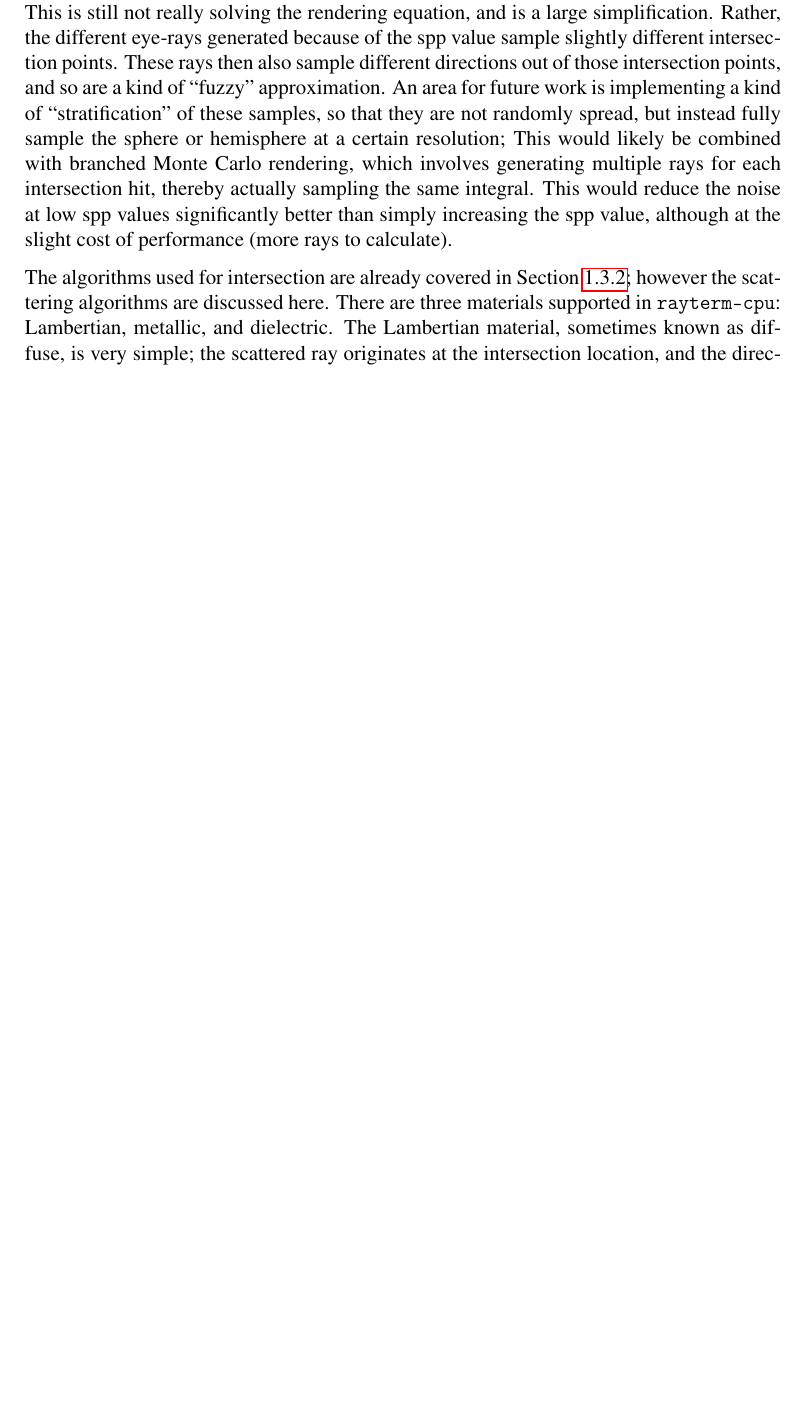
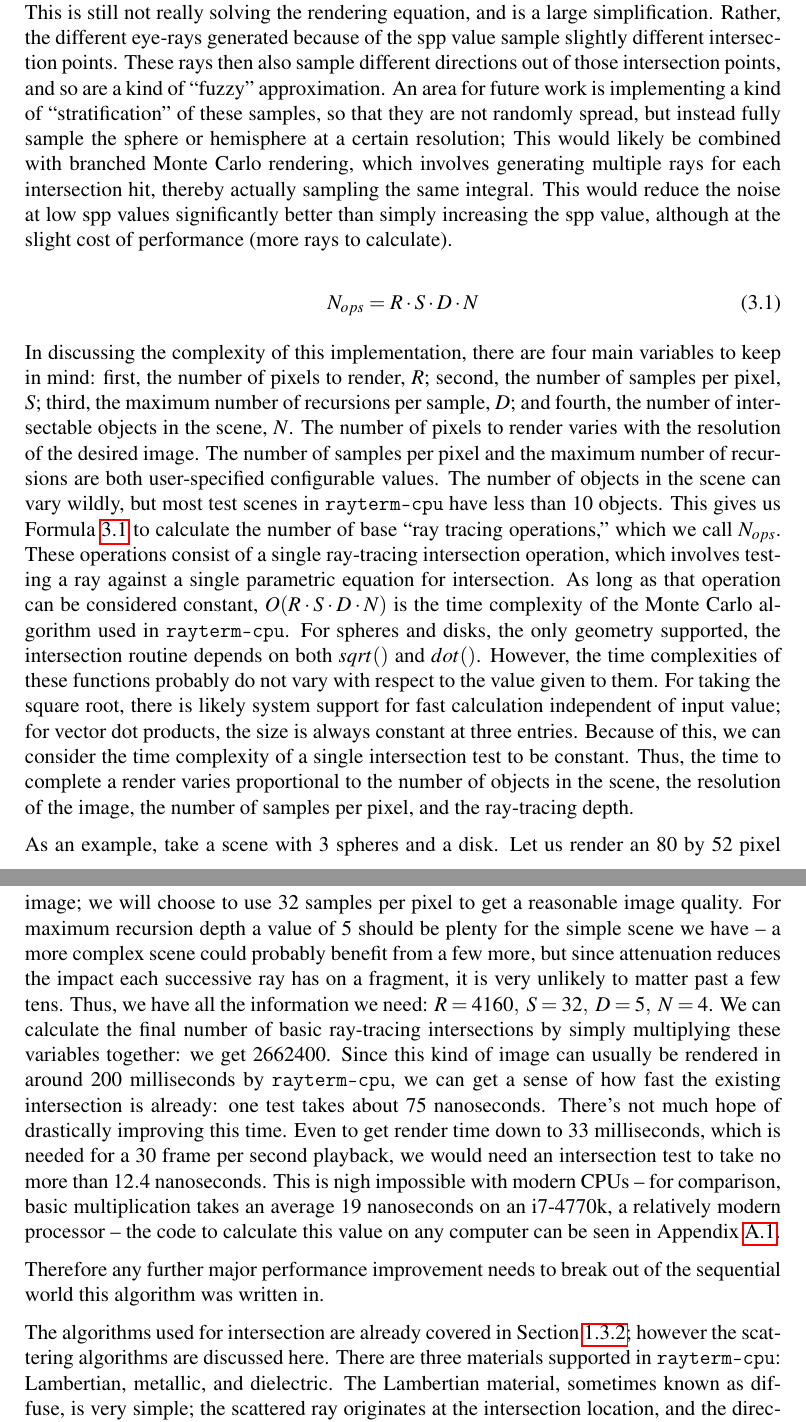
Before and after one commit to Michionlion/rayterm-thesis, a LaTeX thesis (thesis.tex, which reads ch03_methodofapproach.tex): part of page 31 of 42 before the commit and two parts of pages 31 and 32 of 43 after it, the two joined at a grey line, cut so that both start at the same text, the shorter picture padded with empty space. Compiled offline with pdfLaTeX.

Commit message:
Add more algorithms content

```diff
--- a/ch03_methodofapproach.tex
+++ b/ch03_methodofapproach.tex
@@ -174,6 +174,37 @@ These rays then also sample different directions out of those intersection point
 An area for future work is implementing a kind of ``stratification'' of these samples, so that they are not randomly spread, but instead fully sample the sphere or hemisphere at a certain resolution;
 This would likely be combined with branched Monte Carlo rendering, which involves generating multiple rays for each intersection hit, thereby actually sampling the same integral.
 This would reduce the noise at low spp values significantly better than simply increasing the spp value, although at the slight cost of performance (more rays to calculate).
+
+\begin{equation}
+  \label{equation:raytracing_ops}
+  N_{ops} = R \cdot S \cdot D \cdot N
+\end{equation}
+
+In discussing the complexity of this implementation, there are four main variables to keep in mind: first, the number of pixels to render, $R$; second, the number of samples per pixel, $S$; third, the maximum number of recursions per sample, $D$; and fourth, the number of intersectable objects in the scene, $N$.
+The number of pixels to render varies with the resolution of the desired image.
+The number of samples per pixel and the maximum number of recursions are both user-specified configurable values.
+The number of objects in the scene can vary wildly, but most test scenes in \texttt{rayterm-cpu} have less than $10$ objects.
+This gives us Formula~\ref{equation:raytracing_ops} to calculate the number of base ``ray tracing operations,'' which we call $N_{ops}$.
+These operations consist of a single ray-tracing intersection operation, which involves testing a ray against a single parametric equation for intersection.
+As long as that operation can be considered constant, $O(R \cdot S \cdot D \cdot N)$ is the time complexity of the Monte Carlo algorithm used in \texttt{rayterm-cpu}.
+For spheres and disks, the only geometry supported, the intersection routine depends on both $sqrt()$ and $dot()$.
+However, the time complexities of these functions probably do not vary with respect to the value given to them.
+For taking the square root, there is likely system support for fast calculation independent of input value; for vector dot products, the size is always constant at three entries.
+Because of this, we can consider the time complexity of a single intersection test to be constant.
+Thus, the time to complete a render varies proportional to the number of objects in the scene, the resolution of the image, the number of samples per pixel, and the ray-tracing depth.
+
+As an example, take a scene with $3$ spheres and a disk.
+Let us render an $80$ by $52$ pixel image;
+we will choose to use $32$ samples per pixel to get a reasonable image quality.
+For maximum recursion depth a value of $5$ should be plenty for the simple scene we have -- a more complex scene could probably benefit from a few more, but since attenuation reduces the impact each successive ray has on a fragment, it is very unlikely to matter past a few tens.
+Thus, we have all the information we need: $R = 4160,\ S = 32,\ D = 5,\ N = 4$.
+We can calculate the final number of basic ray-tracing intersections by simply multiplying these variables together: we get $2662400$.
+Since this kind of image can usually be rendered in around 200 milliseconds by \texttt{rayterm-cpu}, we can get a sense of how fast the existing intersection is already: one test takes about $75$ nanoseconds.
+There's not much hope of drastically improving this time.
+Even to get render time down to $33$ milliseconds, which is needed for a $30$ frame per second playback, we would need an intersection test to take no more than $12.4$ nanoseconds.
+This is nigh impossible with modern CPUs -- for comparison, basic multiplication takes an average 19 nanoseconds on an i7-4770k, a relatively modern processor -- the code to calculate this value on any computer can be seen in Appendix~\ref{appendix:timemul}.
+
+Therefore any further major performance improvement needs to break out of the sequential world this algorithm was written in.
 
 The algorithms used for intersection are already covered in Section~\ref{ch:intro:background:raytracing_math}; however the scattering algorithms are discussed here.
 There are three materials supported in \texttt{rayterm-cpu}: Lambertian, metallic, and dielectric.
```
Also changed, not shown: ch03_methodofapproach.tex (2 more changed lines).
